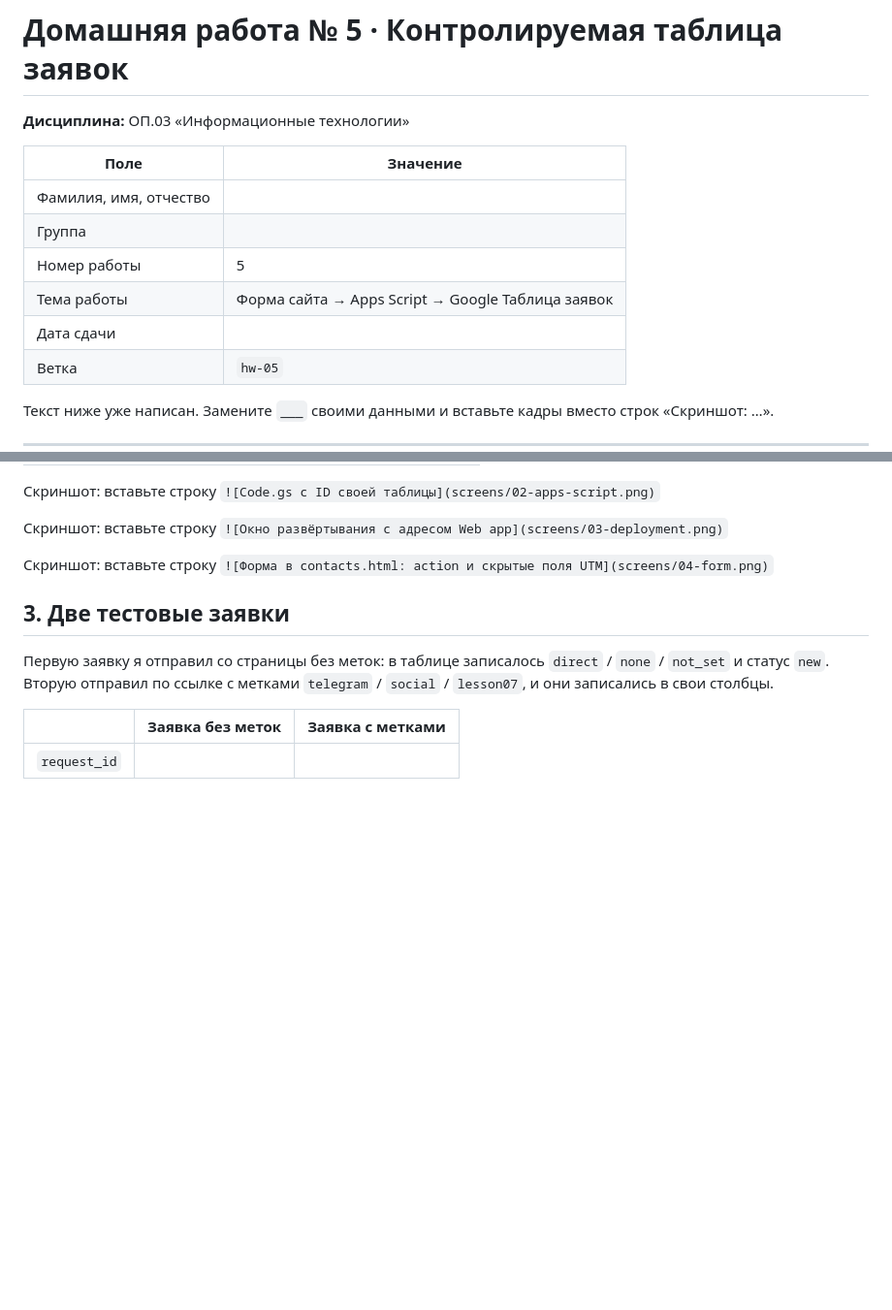
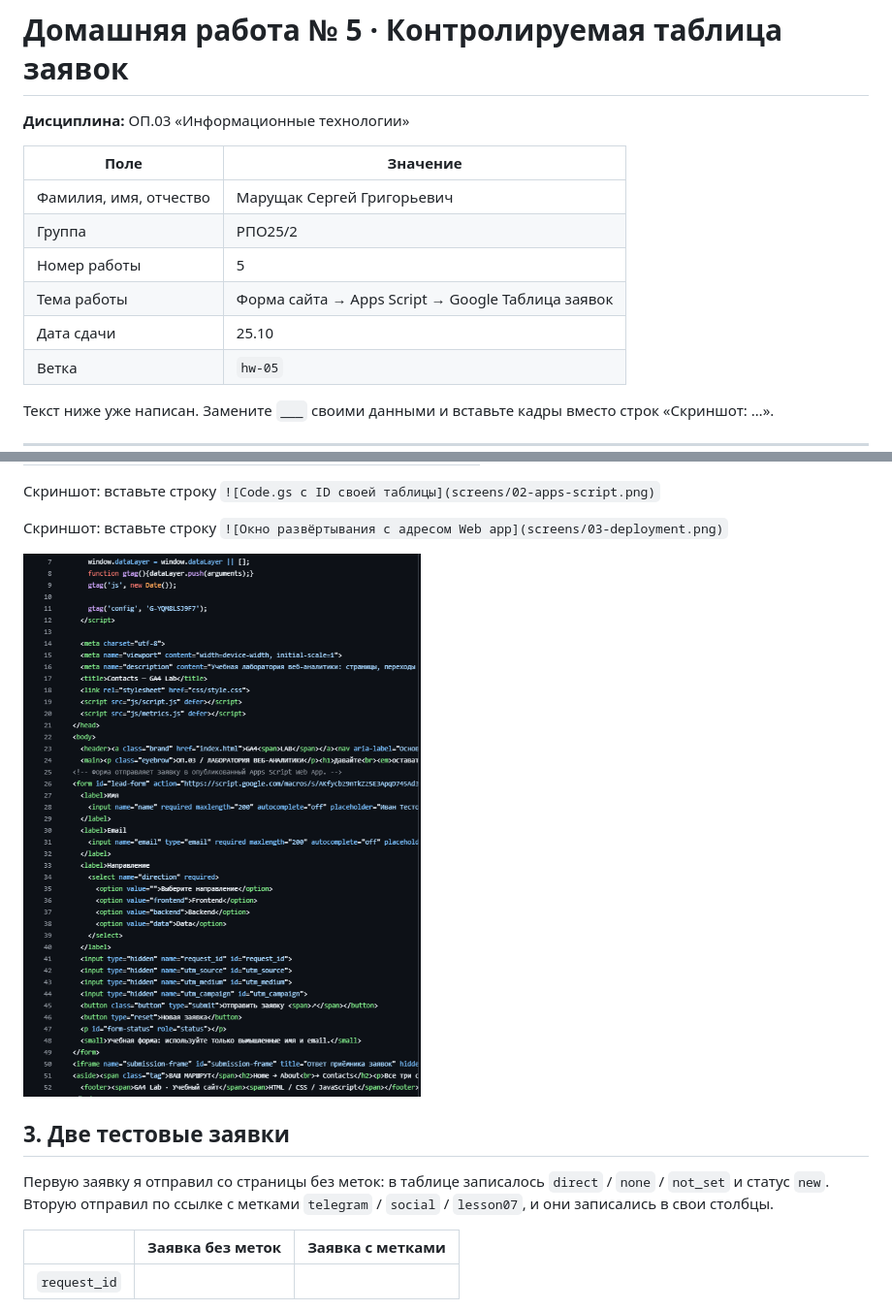
Before and after one commit to Lapindos/funnel-project-template, a Markdown page: lesson_05/homework_05.md, 2 parts joined by grey strips. Shown at 97% size. GitHub-like rendering; pictures changed too: lesson_05/screens/04-form.png (added); blank space fills up the shorter version.

Commit message:
upload homework lesson 05
Co-authored-by: Lapindos <Lapindos@users.noreply.github.com>

```diff
--- a/lesson_05/homework_05.md
+++ b/lesson_05/homework_05.md
@@ -4,11 +4,11 @@
 
 | Поле | Значение |
 |---|---|
-| Фамилия, имя, отчество |  |
-| Группа |  |
+| Фамилия, имя, отчество | Марущак Сергей Григорьевич |
+| Группа | РПО25/2 |
 | Номер работы | 5 |
 | Тема работы | Форма сайта → Apps Script → Google Таблица заявок |
-| Дата сдачи |  |
+| Дата сдачи | 25.10 |
 | Ветка | `hw-05` |
 
 Текст ниже уже написан. Замените `___` своими данными и вставьте кадры
@@ -46,7 +46,7 @@
 
 Скриншот: вставьте строку `![Окно развёртывания с адресом Web app](screens/03-deployment.png)`
 
-Скриншот: вставьте строку `![Форма в contacts.html: action и скрытые поля UTM](screens/04-form.png)`
+![Форма в contacts.html: action и скрытые поля UTM](screens/04-form.png)
 
 ## 3. Две тестовые заявки
 
```
